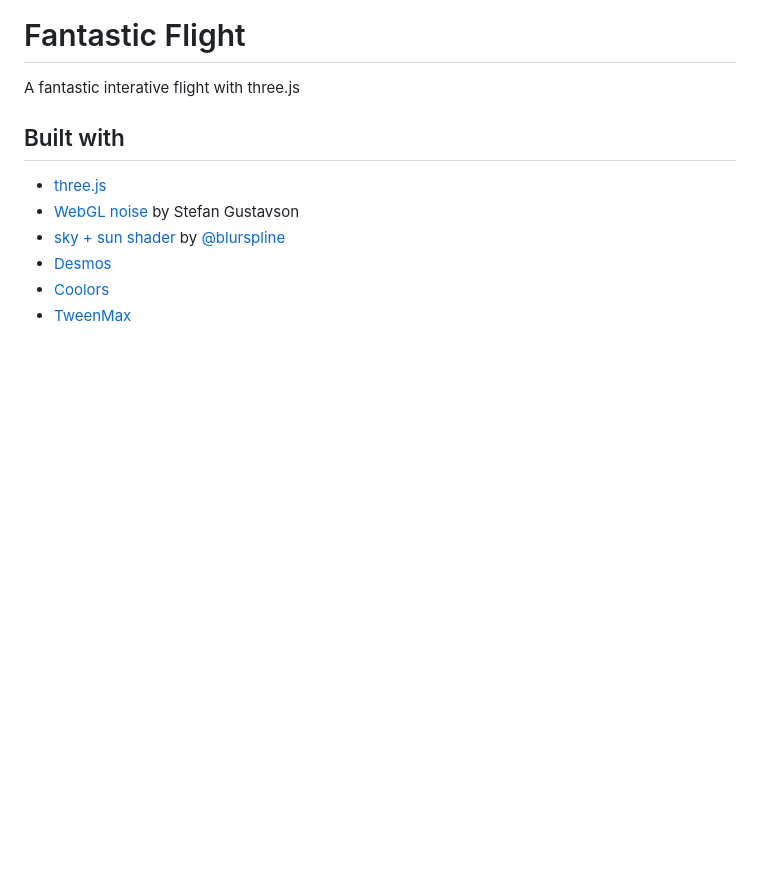
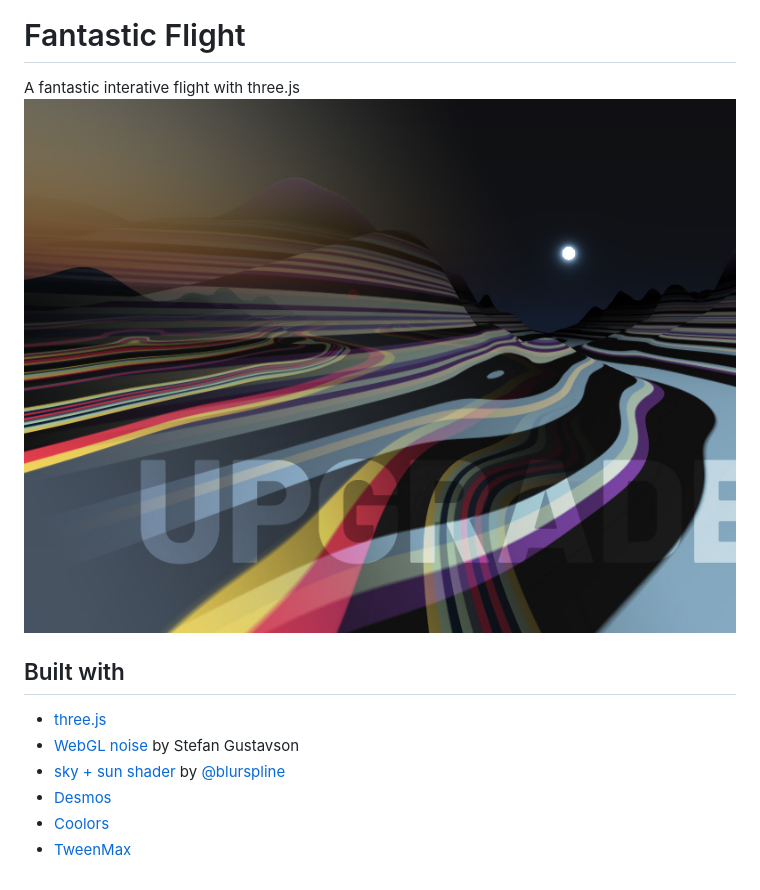
Before and after one commit to lovemonday-dev/Threejs-Fantastic-Flight, a Markdown page: README.md, the part around the change. GitHub-like rendering; pictures changed too: screenshot.jpg (added); blank space fills up the shorter version.

```diff
--- a/README.md
+++ b/README.md
@@ -1,6 +1,7 @@
 # Fantastic Flight
 
 A fantastic interative flight with three.js
+![screenshot](screenshot.jpg)
 
 
 
```
